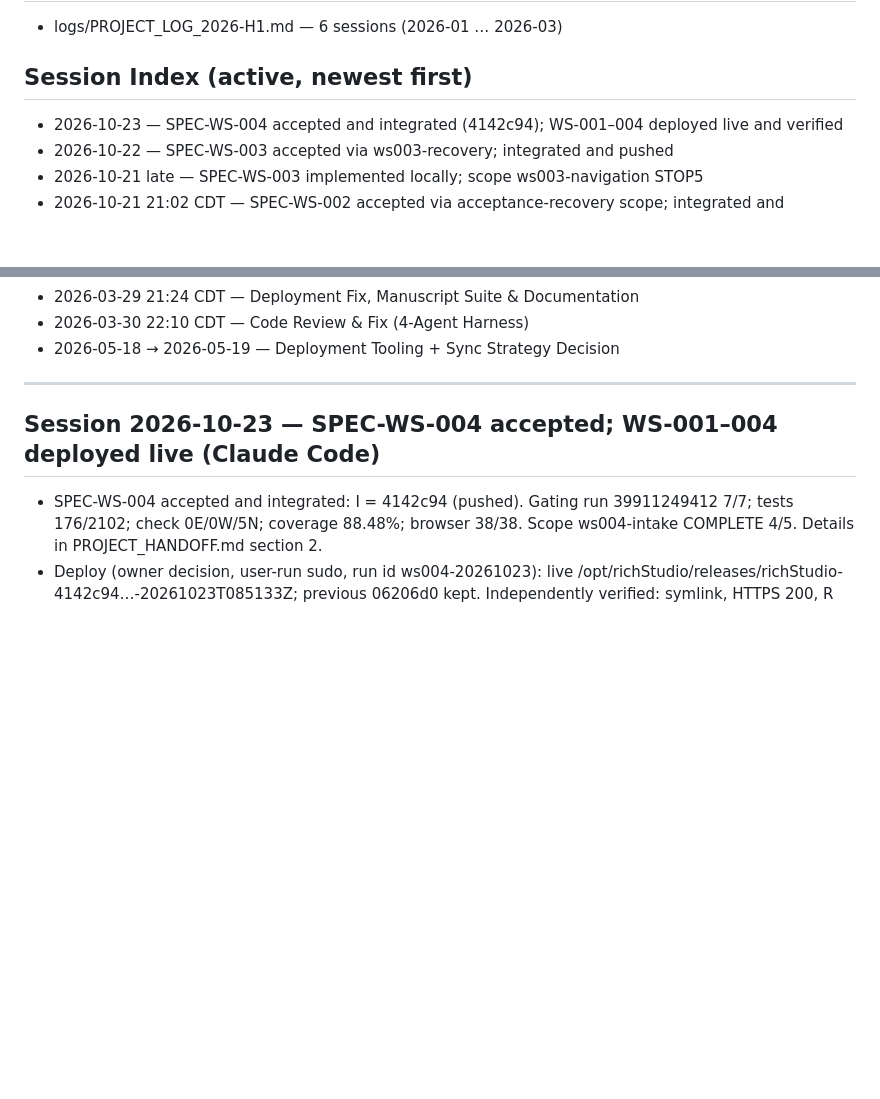
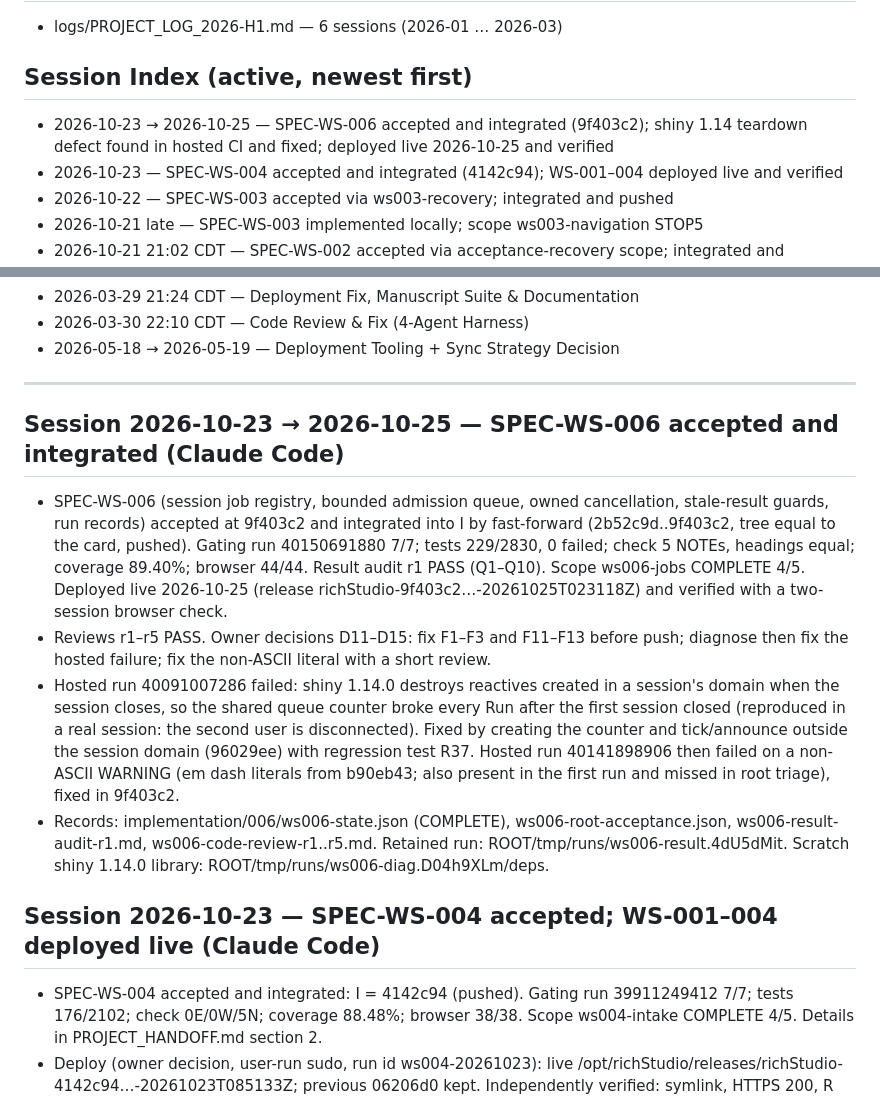
Before and after one commit to hurlab/richStudio, a Markdown page: PROJECT_LOG.md, 2 parts joined by grey strips. Drawn GitHub-style; blank space fills up the shorter version.

```diff
--- a/PROJECT_LOG.md
+++ b/PROJECT_LOG.md
@@ -6,6 +6,7 @@ Historical entries and checkpoints are preserved verbatim. Newest first.
 - logs/PROJECT_LOG_2026-H1.md — 6 sessions (2026-01 … 2026-03)
 
 ## Session Index (active, newest first)
+- 2026-10-23 → 2026-10-25 — SPEC-WS-006 accepted and integrated (9f403c2); shiny 1.14 teardown defect found in hosted CI and fixed; deployed live 2026-10-25 and verified
 - 2026-10-23 — SPEC-WS-004 accepted and integrated (4142c94); WS-001–004 deployed live and verified
 - 2026-10-22 — SPEC-WS-003 accepted via ws003-recovery; integrated and pushed
 - 2026-10-21 late — SPEC-WS-003 implemented locally; scope ws003-navigation STOP5
@@ -21,6 +22,13 @@ Historical entries and checkpoints are preserved verbatim. Newest first.
 - 2026-05-18 → 2026-05-19 — Deployment Tooling + Sync Strategy Decision
 
 ---
+
+## Session 2026-10-23 → 2026-10-25 — SPEC-WS-006 accepted and integrated (Claude Code)
+
+- SPEC-WS-006 (session job registry, bounded admission queue, owned cancellation, stale-result guards, run records) accepted at 9f403c2 and integrated into I by fast-forward (2b52c9d..9f403c2, tree equal to the card, pushed). Gating run 40150691880 7/7; tests 229/2830, 0 failed; check 5 NOTEs, headings equal; coverage 89.40%; browser 44/44. Result audit r1 PASS (Q1–Q10). Scope ws006-jobs COMPLETE 4/5. Deployed live 2026-10-25 (release richStudio-9f403c2…-20261025T023118Z) and verified with a two-session browser check.
+- Reviews r1–r5 PASS. Owner decisions D11–D15: fix F1–F3 and F11–F13 before push; diagnose then fix the hosted failure; fix the non-ASCII literal with a short review.
+- Hosted run 40091007286 failed: shiny 1.14.0 destroys reactives created in a session's domain when the session closes, so the shared queue counter broke every Run after the first session closed (reproduced in a real session: the second user is disconnected). Fixed by creating the counter and tick/announce outside the session domain (96029ee) with regression test R37. Hosted run 40141898906 then failed on a non-ASCII WARNING (em dash literals from b90eb43; also present in the first run and missed in root triage), fixed in 9f403c2.
+- Records: implementation/006/ws006-state.json (COMPLETE), ws006-root-acceptance.json, ws006-result-audit-r1.md, ws006-code-review-r1..r5.md. Retained run: ROOT/tmp/runs/ws006-result.4dU5dMit. Scratch shiny 1.14.0 library: ROOT/tmp/runs/ws006-diag.D04h9XLm/deps.
 
 ## Session 2026-10-23 — SPEC-WS-004 accepted; WS-001–004 deployed live (Claude Code)
 
```
Also changed, not shown: PROJECT_HANDOFF.md (+7 -4 lines).
